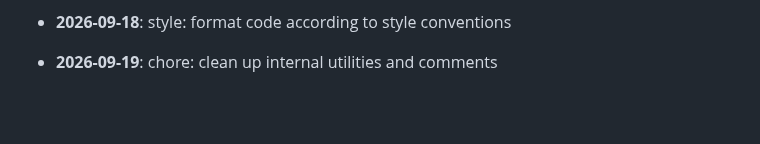
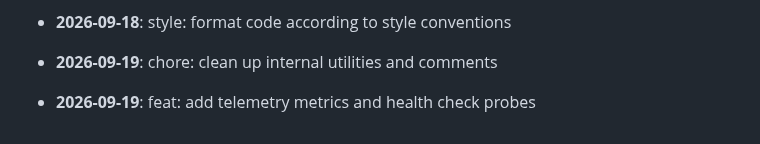
Before and after one commit to mdashfaqq/ReliefLink, a Markdown page: CHANGELOG.md, the part around the change. GitHub-like rendering; blank space fills up the shorter version.

Commit message:
feat: add telemetry metrics and health check probes

```diff
--- a/CHANGELOG.md
+++ b/CHANGELOG.md
@@ -165,3 +165,5 @@ All notable changes to ReliefLink are documented here.
 - **2026-09-18**: style: format code according to style conventions
 
 - **2026-09-19**: chore: clean up internal utilities and comments
+
+- **2026-09-19**: feat: add telemetry metrics and health check probes
```
